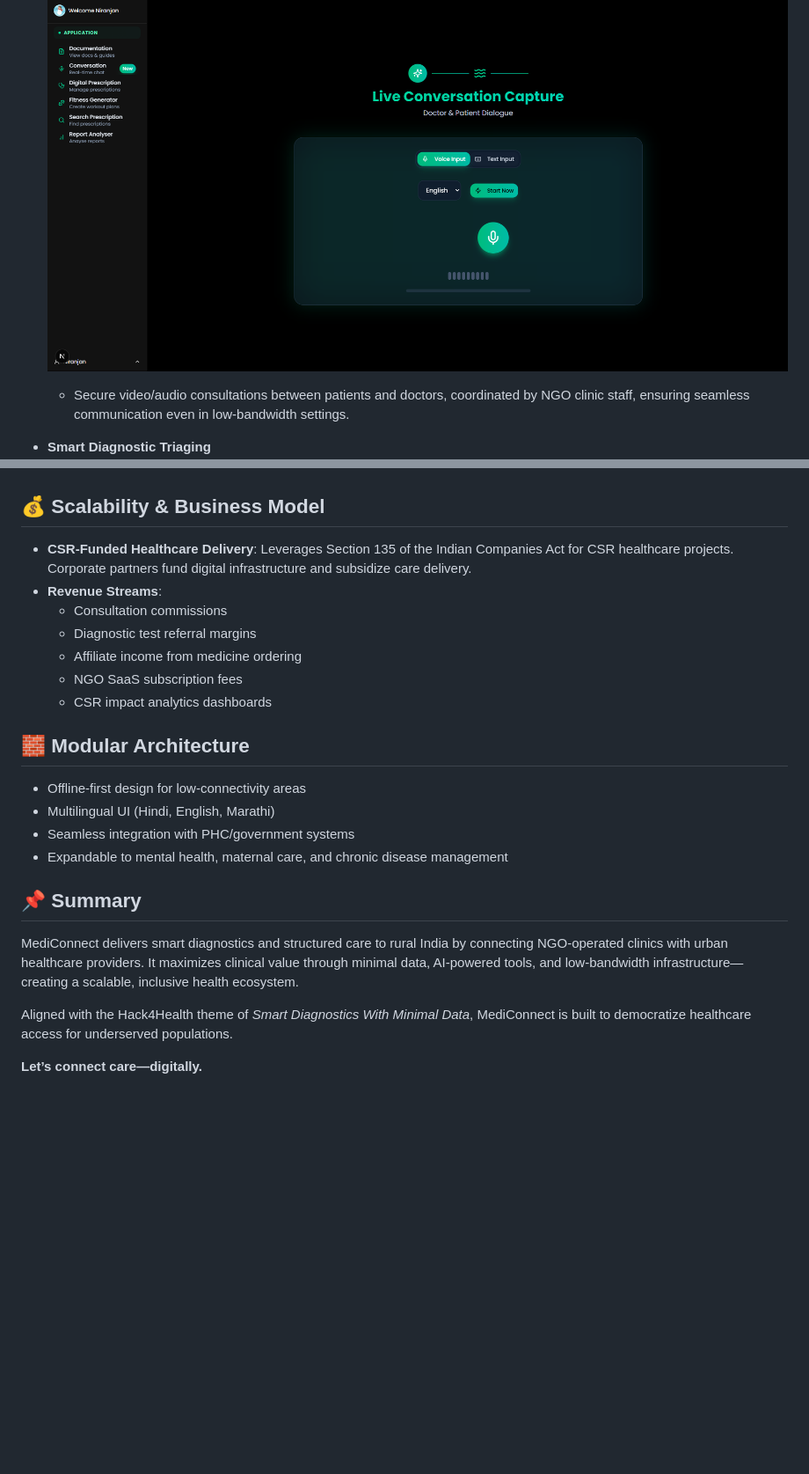
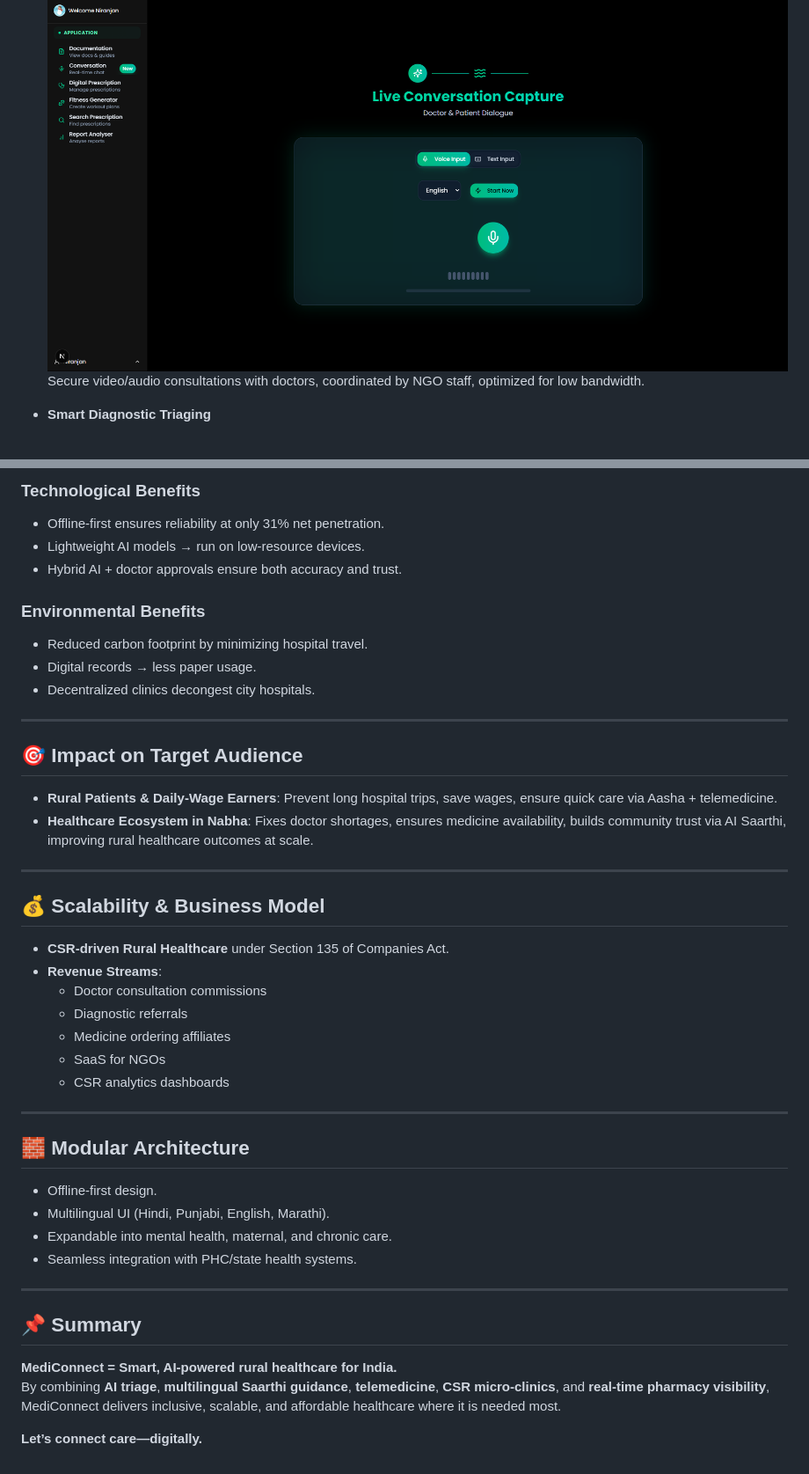
Before and after one commit to Niranjan1Praveen/MediConnect, a Markdown page: README.md, 2 parts joined by grey strips. Shown: that part at 88% size. Rendered like a GitHub page; blank space fills up the shorter version.

```diff
--- a/README.md
+++ b/README.md
@@ -31,6 +61,6 @@ MediConnect is a full-stack rural health-tech platform that acts as a digital br
 - **Real-Time Teleconsultation**
   ![Live Conversation Preview](designs/liveConversation.png)
-  - Secure video/audio consultations between patients and doctors, coordinated by NGO clinic staff, ensuring seamless communication even in low-bandwidth settings.
+  Secure video/audio consultations with doctors, coordinated by NGO staff, optimized for low bandwidth.
 
 - **Smart Diagnostic Triaging**
   ![AI Assistant Preview](designs/aiAssistant.png)
@@ -122,22 +190,42 @@ MediConnect is a full-stack rural health-tech platform that acts as a digital br
+### Technological Benefits
+- Offline-first ensures reliability at only 31% net penetration.
+- Lightweight AI models → run on low-resource devices.
+- Hybrid AI + doctor approvals ensure both accuracy and trust.
+
+### Environmental Benefits
+- Reduced carbon footprint by minimizing hospital travel.
+- Digital records → less paper usage.
+- Decentralized clinics decongest city hospitals.
+
+---
+
+## 🎯 Impact on Target Audience
+- **Rural Patients & Daily-Wage Earners**: Prevent long hospital trips, save wages, ensure quick care via Aasha + telemedicine.
+- **Healthcare Ecosystem in Nabha**: Fixes doctor shortages, ensures medicine availability, builds community trust via AI Saarthi, improving rural healthcare outcomes at scale.
+
+---
 
 ## 💰 Scalability & Business Model
-- **CSR-Funded Healthcare Delivery**: Leverages Section 135 of the Indian Companies Act for CSR healthcare projects. Corporate partners fund digital infrastructure and subsidize care delivery.
+- **CSR-driven Rural Healthcare** under Section 135 of Companies Act.
 - **Revenue Streams**:
-  - Consultation commissions
-  - Diagnostic test referral margins
-  - Affiliate income from medicine ordering
-  - NGO SaaS subscription fees
-  - CSR impact analytics dashboards
+  - Doctor consultation commissions
+  - Diagnostic referrals
+  - Medicine ordering affiliates
+  - SaaS for NGOs
+  - CSR analytics dashboards
+
+---
 
 ## 🧱 Modular Architecture
-- Offline-first design for low-connectivity areas
-- Multilingual UI (Hindi, English, Marathi)
-- Seamless integration with PHC/government systems
-- Expandable to mental health, maternal care, and chronic disease management
+- Offline-first design.
+- Multilingual UI (Hindi, Punjabi, English, Marathi).
+- Expandable into mental health, maternal, and chronic care.
+- Seamless integration with PHC/state health systems.
+
+---
 
 ## 📌 Summary
-MediConnect delivers smart diagnostics and structured care to rural India by connecting NGO-operated clinics with urban healthcare providers. It maximizes clinical value through minimal data, AI-powered tools, and low-bandwidth infrastructure—creating a scalable, inclusive health ecosystem.
-
-Aligned with the Hack4Health theme of *Smart Diagnostics With Minimal Data*, MediConnect is built to democratize healthcare access for underserved populations.
+**MediConnect = Smart, AI-powered rural healthcare for India.**
+By combining **AI triage**, **multilingual Saarthi guidance**, **telemedicine**, **CSR micro-clinics**, and **real-time pharmacy visibility**, MediConnect delivers inclusive, scalable, and affordable healthcare where it is needed most.
 
 **Let’s connect care—digitally.**
```
Also changed, not shown: other parts of README.md (+139 -71 lines).
